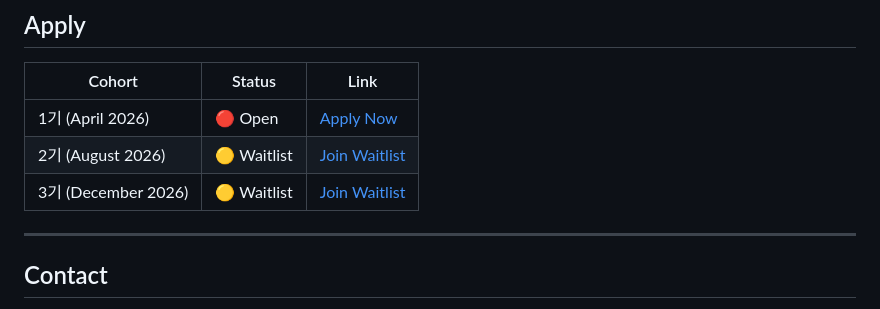
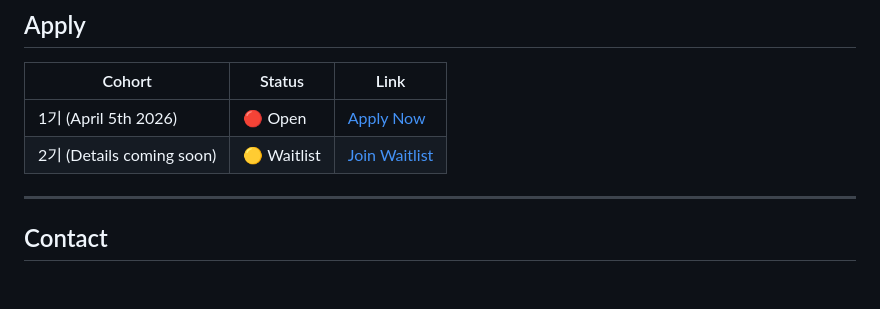
Before and after one commit to andrewJYjang/r2b-school, a Markdown page: README.md, the part around the change. GitHub-like rendering; blank space fills up the shorter version.

Commit message:
Update cohort details and application links in README

```diff
--- a/README.md
+++ b/README.md
@@ -330,9 +330,8 @@ Depending on your gifts and calling:
 
 | Cohort | Status | Link |
 |---|---|---|
-| 1기 (April 2026) | 🔴 Open | [Apply Now](https://forms.gle/Q8z41Q3WnUBBMFvd6) |
-| 2기 (August 2026) | 🟡 Waitlist | [Join Waitlist](https://forms.gle/U7EQwWAtmjLnmENK7) |
-| 3기 (December 2026) | 🟡 Waitlist | [Join Waitlist](https://forms.gle/CogLyt5jsdjPs5fx9) |
+| 1기 (April 5th 2026) | 🔴 Open | [Apply Now](https://forms.gle/Q8z41Q3WnUBBMFvd6) |
+| 2기 (Details coming soon) | 🟡 Waitlist | [Join Waitlist](https://forms.gle/U7EQwWAtmjLnmENK7) |
 
 ---
 
```
